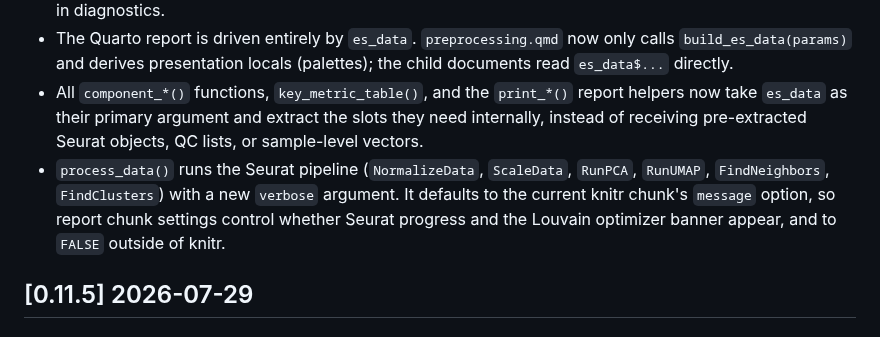
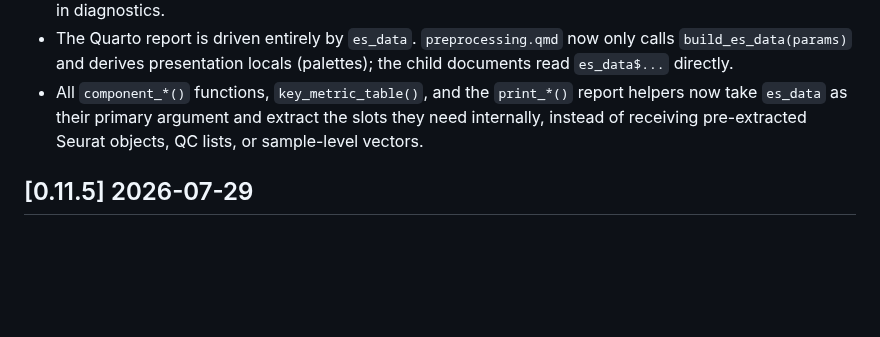
Before and after one commit to PixelgenTechnologies/pixelatorES, a Markdown page: CHANGELOG.md, the part around the change. Rendered like a GitHub page; blank space fills up the shorter version.

Commit message:
chore: revise changelog

```diff
--- a/CHANGELOG.md
+++ b/CHANGELOG.md
@@ -19,7 +19,6 @@ and this project adheres to [Semantic Versioning](https://semver.org/spec/v2.0.0
 - Experiment Summary ingestion is now resilient. Individual samples or QC files that fail to load no longer abort preprocessing; the report is built from whatever loaded successfully, and only an unreadable samplesheet stops the build. Samples with ambiguous duplicate PXL matches are omitted and recorded in diagnostics.
 - The Quarto report is driven entirely by `es_data`. `preprocessing.qmd` now only calls `build_es_data(params)` and derives presentation locals (palettes); the child documents read `es_data$...` directly.
 - All `component_*()` functions, `key_metric_table()`, and the `print_*()` report helpers now take `es_data` as their primary argument and extract the slots they need internally, instead of receiving pre-extracted Seurat objects, QC lists, or sample-level vectors.
-- `process_data()` runs the Seurat pipeline (`NormalizeData`, `ScaleData`, `RunPCA`, `RunUMAP`, `FindNeighbors`, `FindClusters`) with a new `verbose` argument. It defaults to the current knitr chunk's `message` option, so report chunk settings control whether Seurat progress and the Louvain optimizer banner appear, and to `FALSE` outside of knitr.
 
 ## [0.11.5] 2026-07-29
 
```
